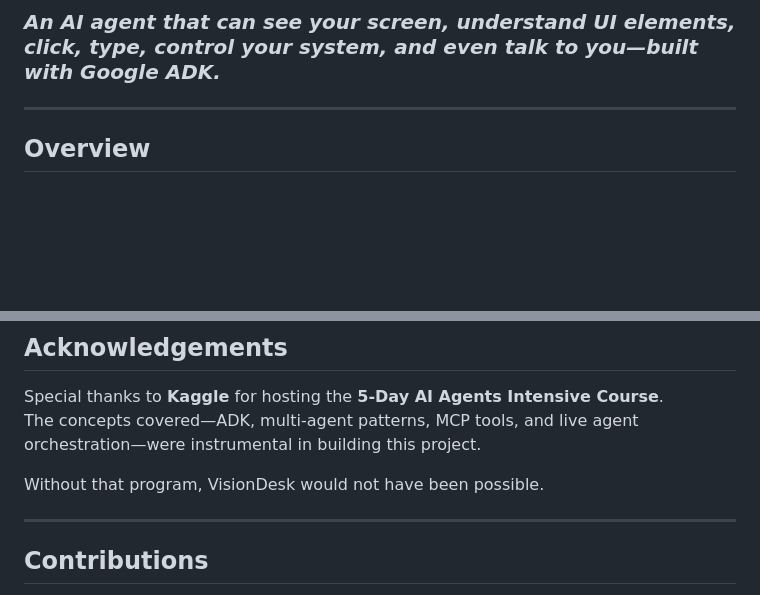
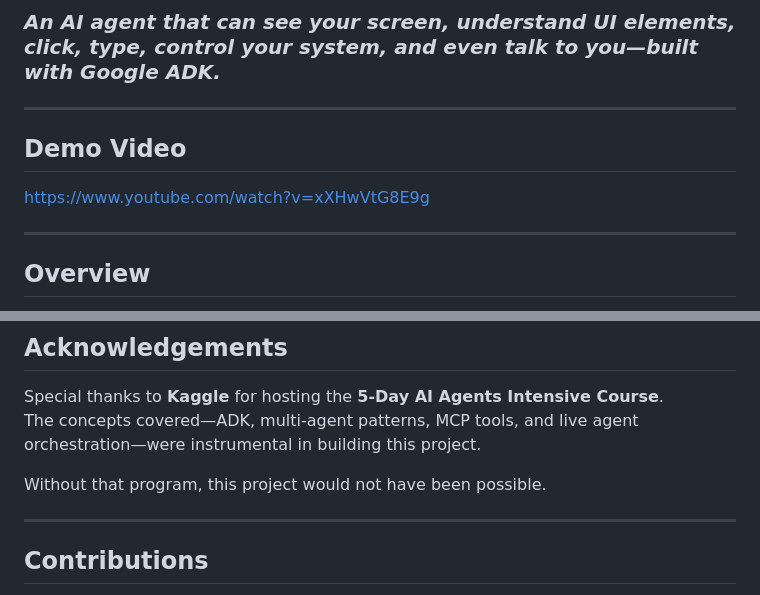
Before and after one commit to sabeerj31/Computer-Use-AI-Agent, a Markdown page: README.md, 2 parts joined by grey strips. Drawn GitHub-style; blank space fills up the shorter version.

Commit message:
updated readme file
Added demo video link and updated project description.

```diff
--- a/README.md
+++ b/README.md
@@ -2,7 +2,10 @@
 ### *An AI agent that can see your screen, understand UI elements, click, type, control your system, and even talk to you—built with Google ADK.*
 
 ---
+## Demo Video
+https://www.youtube.com/watch?v=xXHwVtG8E9g
 
+---
 ## Overview
 
 **Computer-Use-AI-Agent** is a multi-agent AI system that provides **full OS-level control** using natural language or **voice commands**.
@@ -344,7 +354,7 @@ Allow the agent to:
 Special thanks to **Kaggle** for hosting the **5-Day AI Agents Intensive Course**.
 The concepts covered—ADK, multi-agent patterns, MCP tools, and live agent orchestration—were instrumental in building this project.
 
-Without that program, VisionDesk would not have been possible.
+Without that program, this project would not have been possible.
 
 ---
 
```
Also changed, not shown: other parts of README.md (+7 -0 lines).
